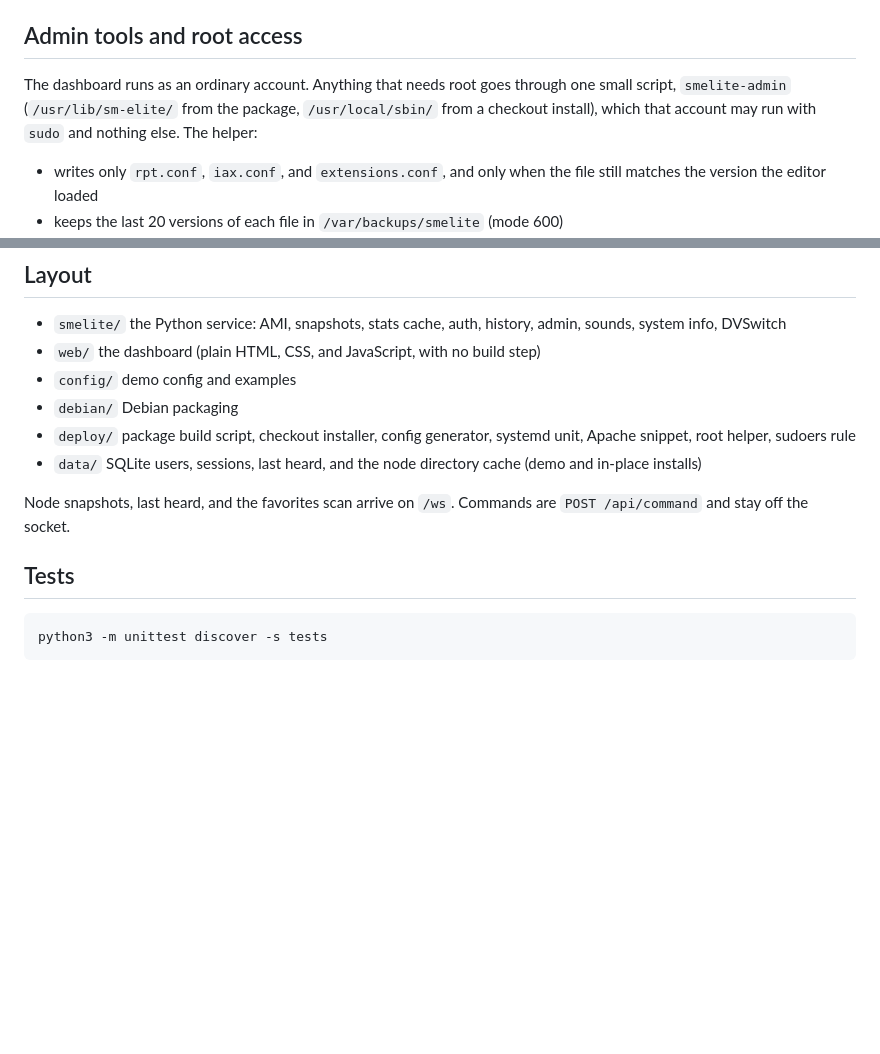
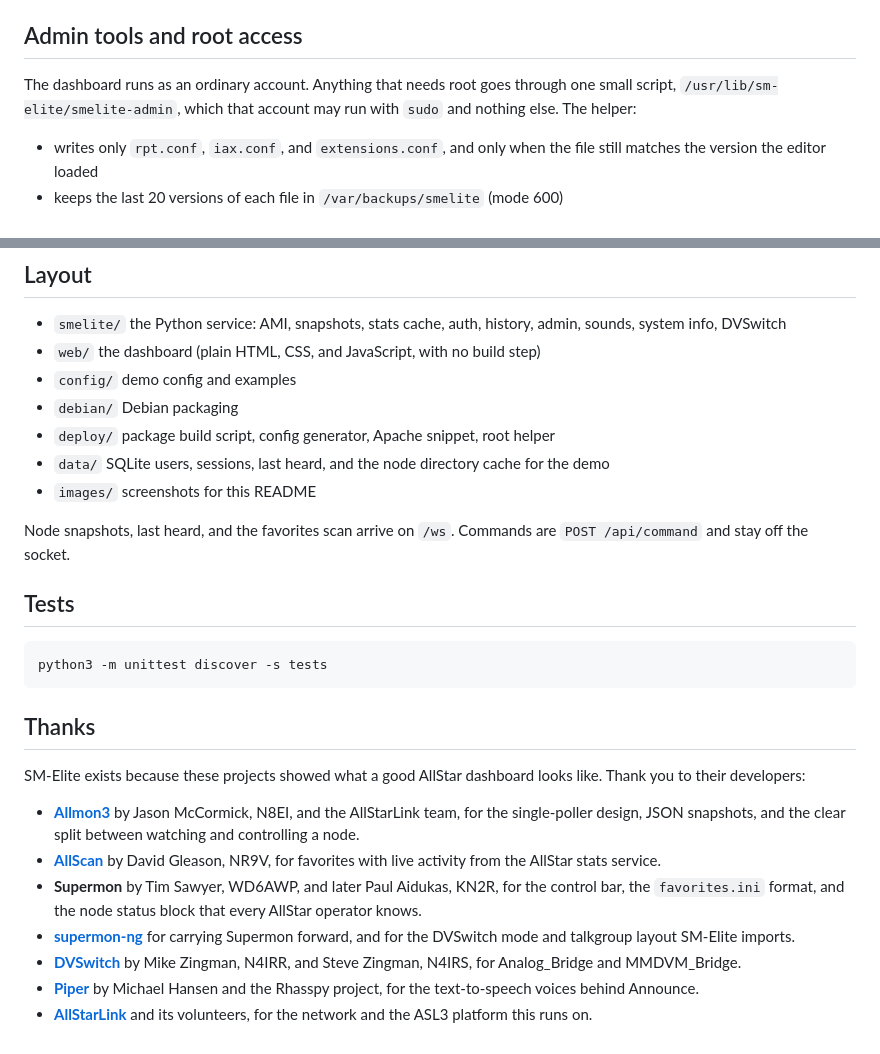
Before and after one commit to hardenedpenguin/sm-elite, a Markdown page: README.md, 2 parts joined by grey strips. Rendered like a GitHub page; blank space fills up the shorter version.

````diff
--- a/README.md
+++ b/README.md
@@ -168,7 +153,7 @@ A DVSwitch button then appears in the control bar for that node. SM-Elite talks
 
 ## Admin tools and root access
 
-The dashboard runs as an ordinary account. Anything that needs root goes through one small script, `smelite-admin` (`/usr/lib/sm-elite/` from the package, `/usr/local/sbin/` from a checkout install), which that account may run with `sudo` and nothing else. The helper:
+The dashboard runs as an ordinary account. Anything that needs root goes through one small script, `/usr/lib/sm-elite/smelite-admin`, which that account may run with `sudo` and nothing else. The helper:
 
 - writes only `rpt.conf`, `iax.conf`, and `extensions.conf`, and only when the file still matches the version the editor loaded
 - keeps the last 20 versions of each file in `/var/backups/smelite` (mode 600)
@@ -184,8 +169,9 @@ Every change made from the Admin page asks for the admin's password again.
 - `web/` the dashboard (plain HTML, CSS, and JavaScript, with no build step)
 - `config/` demo config and examples
 - `debian/` Debian packaging
-- `deploy/` package build script, checkout installer, config generator, systemd unit, Apache snippet, root helper, sudoers rule
-- `data/` SQLite users, sessions, last heard, and the node directory cache (demo and in-place installs)
+- `deploy/` package build script, config generator, Apache snippet, root helper
+- `data/` SQLite users, sessions, last heard, and the node directory cache for the demo
+- `images/` screenshots for this README
 
 Node snapshots, last heard, and the favorites scan arrive on `/ws`. Commands are `POST /api/command` and stay off the socket.
 
@@ -194,3 +180,15 @@ Node snapshots, last heard, and the favorites scan arrive on `/ws`. Commands are
 ```bash
 python3 -m unittest discover -s tests
 ```
+
+## Thanks
+
+SM-Elite exists because these projects showed what a good AllStar dashboard looks like. Thank you to their developers:
+
+- **[Allmon3](https://github.com/AllStarLink/Allmon3)** by Jason McCormick, N8EI, and the AllStarLink team, for the single-poller design, JSON snapshots, and the clear split between watching and controlling a node.
+- **[AllScan](https://github.com/davidgsd/AllScan)** by David Gleason, NR9V, for favorites with live activity from the AllStar stats service.
+- **Supermon** by Tim Sawyer, WD6AWP, and later Paul Aidukas, KN2R, for the control bar, the `favorites.ini` format, and the node status block that every AllStar operator knows.
+- **[supermon-ng](https://github.com/hardenedpenguin/supermon-ng)** for carrying Supermon forward, and for the DVSwitch mode and talkgroup layout SM-Elite imports.
+- **[DVSwitch](https://dvswitch.org/)** by Mike Zingman, N4IRR, and Steve Zingman, N4IRS, for Analog_Bridge and MMDVM_Bridge.
+- **[Piper](https://github.com/rhasspy/piper)** by Michael Hansen and the Rhasspy project, for the text-to-speech voices behind Announce.
+- **[AllStarLink](https://www.allstarlink.org/)** and its volunteers, for the network and the ASL3 platform this runs on.
````
Also changed, not shown: other parts of README.md (+9 -24 lines), images/sm-elite-main.png (added), 6 other files.
